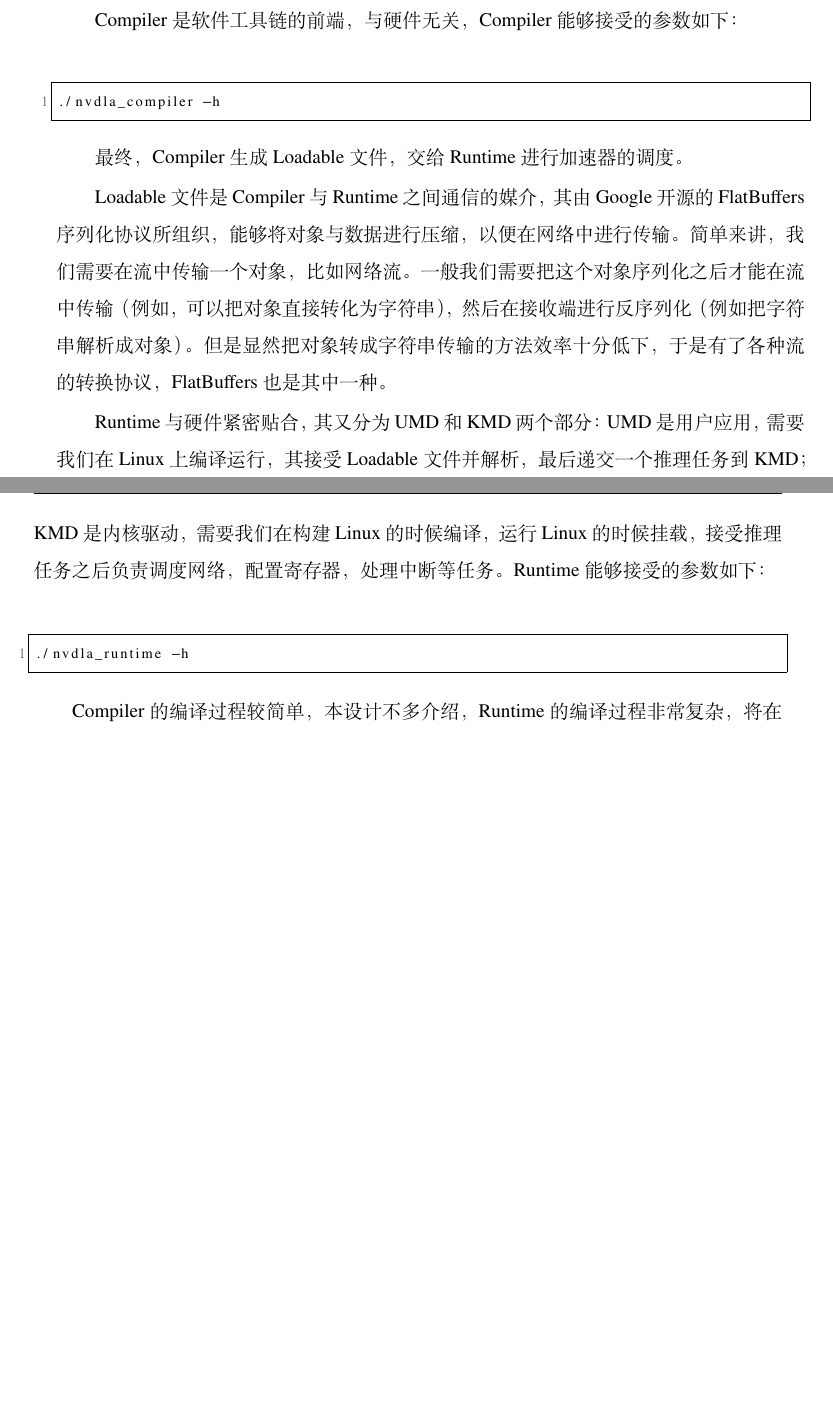
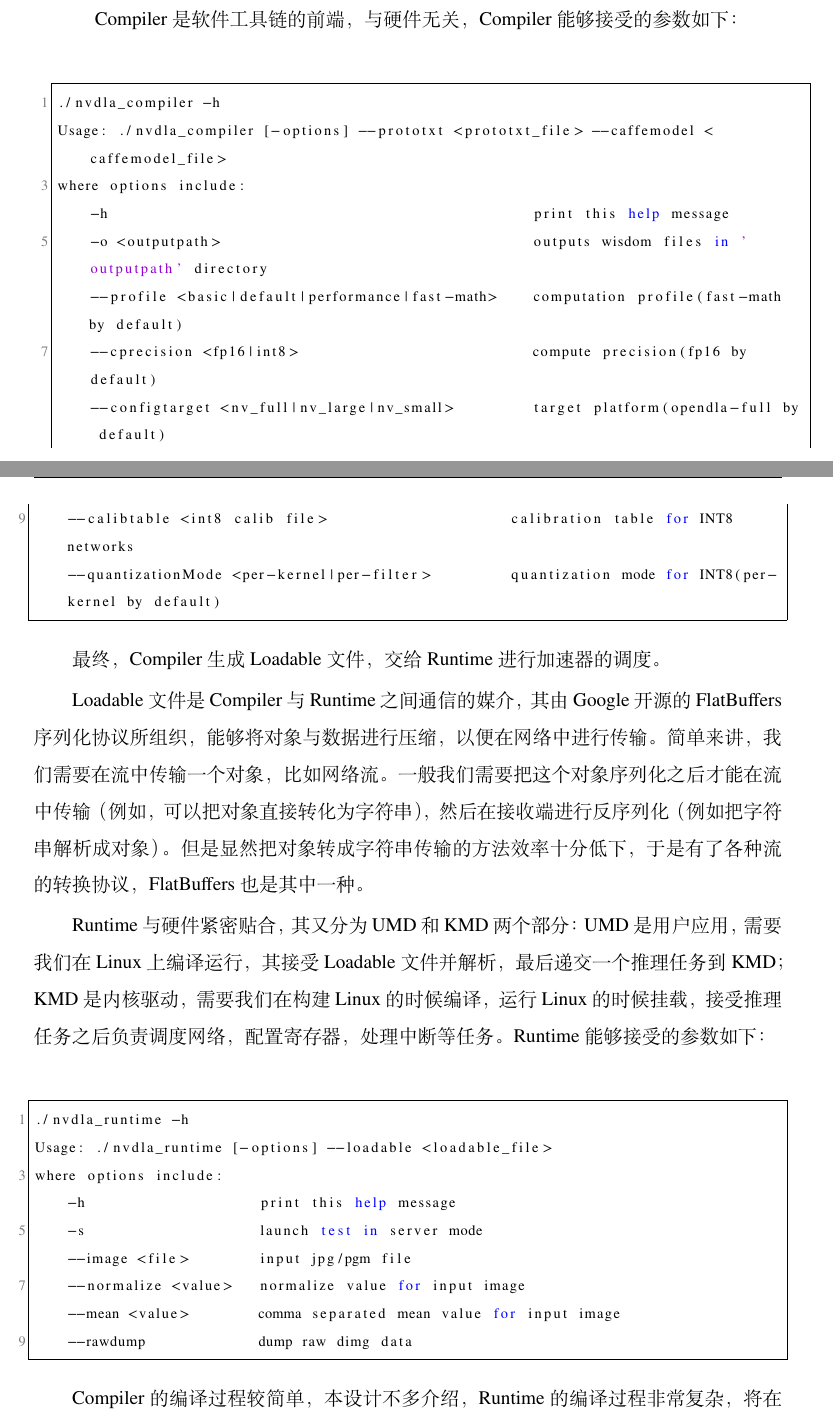
Before and after one commit to LeiWang1999/ZYNQ-NVDLA, a LaTeX thesis (paper/Thesis.tex, which reads paper/Tex/Chap_Software.tex): two parts of pages 37 and 38 of 52 before the commit and two parts of pages 37 and 38 of 54 after it, joined at a grey line, cut so that both start at the same text, the shorter picture padded with empty space. Compiled offline with XeLaTeX; a missing font is replaced by an installed copy or a similar font.

Commit message:
append command of runtime and compiler

```diff
--- a/paper/Tex/Chap_Software.tex
+++ b/paper/Tex/Chap_Software.tex
@@ -16,6 +16,16 @@
 \lstset{language=Bash}
 \begin{lstlisting}
 ./nvdla_compiler -h
+Usage: ./nvdla_compiler [-options] --prototxt <prototxt_file> --caffemodel <caffemodel_file>
+where options include:
+    -h                                                 print this help message
+    -o <outputpath>                                    outputs wisdom files in 'outputpath' directory
+    --profile <basic|default|performance|fast-math>    computation profile(fast-math by default)
+    --cprecision <fp16|int8>                           compute precision(fp16 by default)
+    --configtarget <nv_full|nv_large|nv_small>         target platform(opendla-full by default)
+    --calibtable <int8 calib file>                     calibration table for INT8 networks
+    --quantizationMode <per-kernel|per-filter>         quantization mode for INT8(per-kernel by default)
+
 \end{lstlisting}
 
 最终，Compiler 生成 Loadable 文件，交给 Runtime 进行加速器的调度。
@@ -27,6 +37,15 @@
 \lstset{language=Bash}
 \begin{lstlisting}
 ./nvdla_runtime -h
+Usage: ./nvdla_runtime [-options] --loadable <loadable_file>
+where options include:
+    -h                    print this help message
+    -s                    launch test in server mode
+    --image <file>        input jpg/pgm file
+    --normalize <value>   normalize value for input image
+    --mean <value>        comma separated mean value for input image
+    --rawdump             dump raw dimg data
+
 \end{lstlisting}
 
 Compiler 的编译过程较简单，本设计不多介绍，Runtime 的编译过程非常复杂，将在后面的章节详细介绍。
```
Also changed, not shown: 1 other file.
